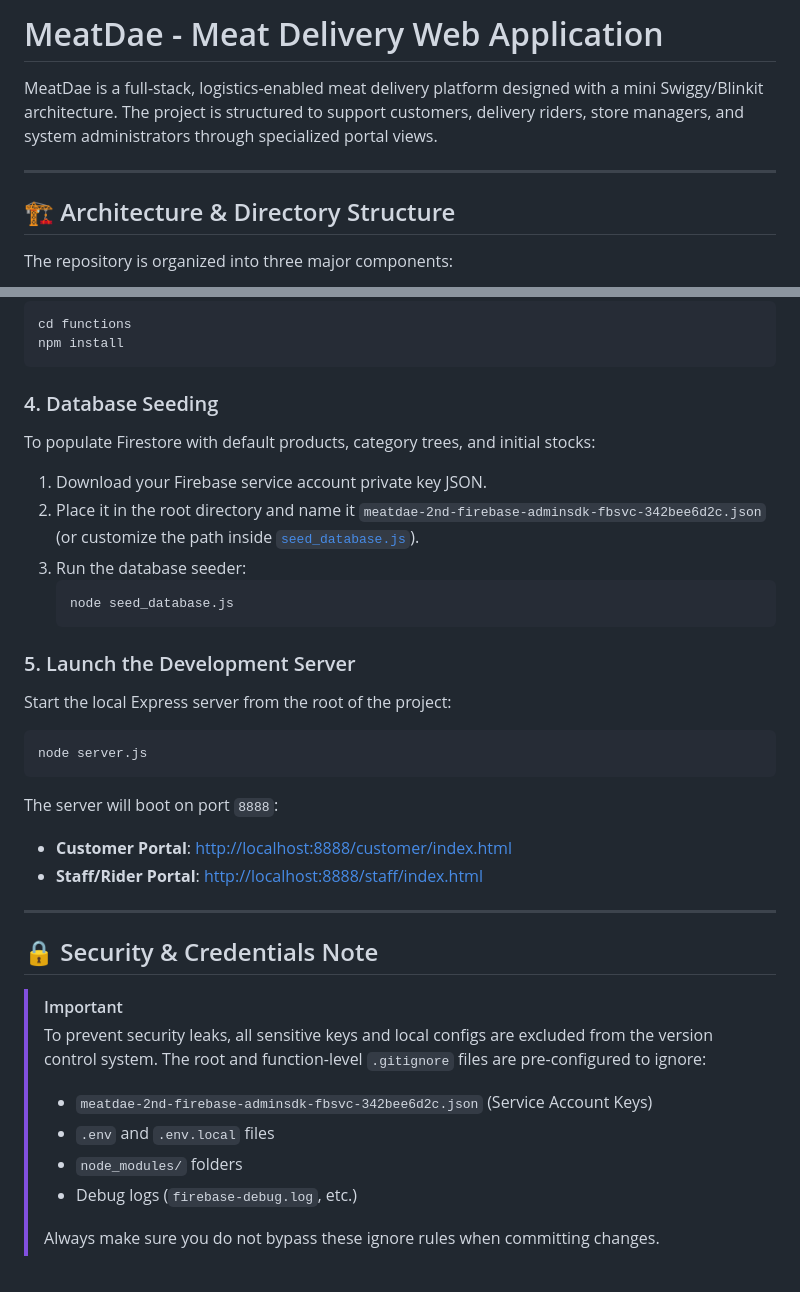
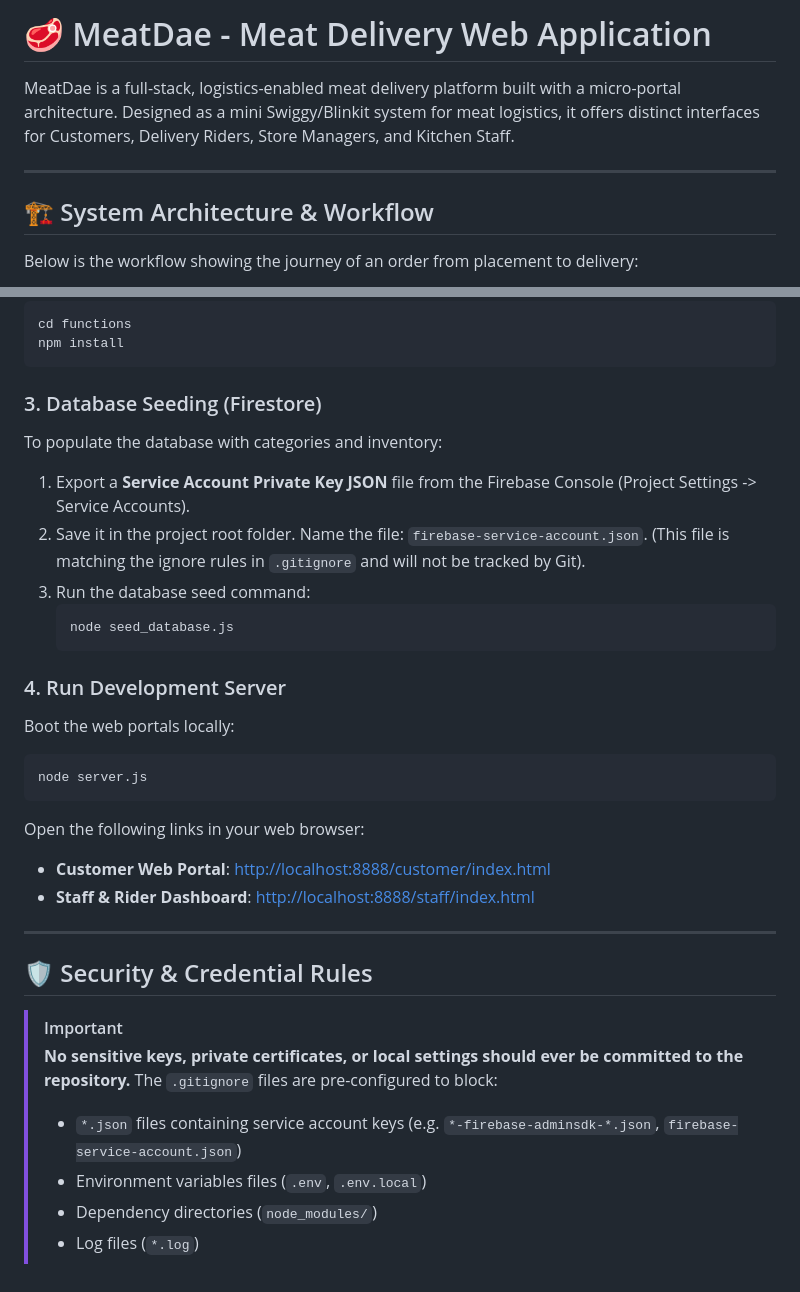
Before and after one commit to subhxroy/meatdae, a Markdown page: README.md, 2 parts joined by grey strips. GitHub-like rendering.

````diff
--- a/README.md
+++ b/README.md
@@ -1,10 +1,10 @@
-# MeatDae - Meat Delivery Web Application
+# 🥩 MeatDae - Meat Delivery Web Application
 
-MeatDae is a full-stack, logistics-enabled meat delivery platform designed with a mini Swiggy/Blinkit architecture. The project is structured to support customers, delivery riders, store managers, and system administrators through specialized portal views.
+MeatDae is a full-stack, logistics-enabled meat delivery platform built with a micro-portal architecture. Designed as a mini Swiggy/Blinkit system for meat logistics, it offers distinct interfaces for Customers, Delivery Riders, Store Managers, and Kitchen Staff.
 
 ---
 
-## 🏗️ Architecture & Directory Structure
+## 🏗️ System Architecture & Workflow
 
-The repository is organized into three major components:
+Below is the workflow showing the journey of an order from placement to delivery:
 
@@ -54,34 +79,32 @@ cd functions
 npm install
 ```
 
-### 4. Database Seeding
-To populate Firestore with default products, category trees, and initial stocks:
-1.  Download your Firebase service account private key JSON.
-2.  Place it in the root directory and name it `meatdae-2nd-firebase-adminsdk-fbsvc-342bee6d2c.json` (or customize the path inside [`seed_database.js`](file:///c:/Users/Subhankar%20Roy/Downloads/MeatDae_New/seed_database.js)).
-3.  Run the database seeder:
-    ```bash
-    node seed_database.js
-    ```
+### 3. Database Seeding (Firestore)
+To populate the database with categories and inventory:
+1. Export a **Service Account Private Key JSON** file from the Firebase Console (Project Settings -> Service Accounts).
+2. Save it in the project root folder. Name the file: `firebase-service-account.json`. (This file is matching the ignore rules in `.gitignore` and will not be tracked by Git).
+3. Run the database seed command:
+   ```bash
+   node seed_database.js
+   ```
 
-### 5. Launch the Development Server
-Start the local Express server from the root of the project:
+### 4. Run Development Server
+Boot the web portals locally:
 ```bash
 node server.js
 ```
-The server will boot on port `8888`:
-*   **Customer Portal**: [http://localhost:8888/customer/index.html](http://localhost:8888/customer/index.html)
-*   **Staff/Rider Portal**: [http://localhost:8888/staff/index.html](http://localhost:8888/staff/index.html)
+Open the following links in your web browser:
+*   **Customer Web Portal**: [http://localhost:8888/customer/index.html](http://localhost:8888/customer/index.html)
+*   **Staff & Rider Dashboard**: [http://localhost:8888/staff/index.html](http://localhost:8888/staff/index.html)
 
 ---
 
-## 🔒 Security & Credentials Note
+## 🛡️ Security & Credential Rules
 
 > [!IMPORTANT]
-> To prevent security leaks, all sensitive keys and local configs are excluded from the version control system.
-> The root and function-level `.gitignore` files are pre-configured to ignore:
-> *   `meatdae-2nd-firebase-adminsdk-fbsvc-342bee6d2c.json` (Service Account Keys)
-> *   `.env` and `.env.local` files
-> *   `node_modules/` folders
-> *   Debug logs (`firebase-debug.log`, etc.)
->
-> Always make sure you do not bypass these ignore rules when committing changes.
+> **No sensitive keys, private certificates, or local settings should ever be committed to the repository.**
+> The `.gitignore` files are pre-configured to block:
+> *   `*.json` files containing service account keys (e.g. `*-firebase-adminsdk-*.json`, `firebase-service-account.json`)
+> *   Environment variables files (`.env`, `.env.local`)
+> *   Dependency directories (`node_modules/`)
+> *   Log files (`*.log`)
````
Also changed, not shown: other parts of README.md (+55 -30 lines).
